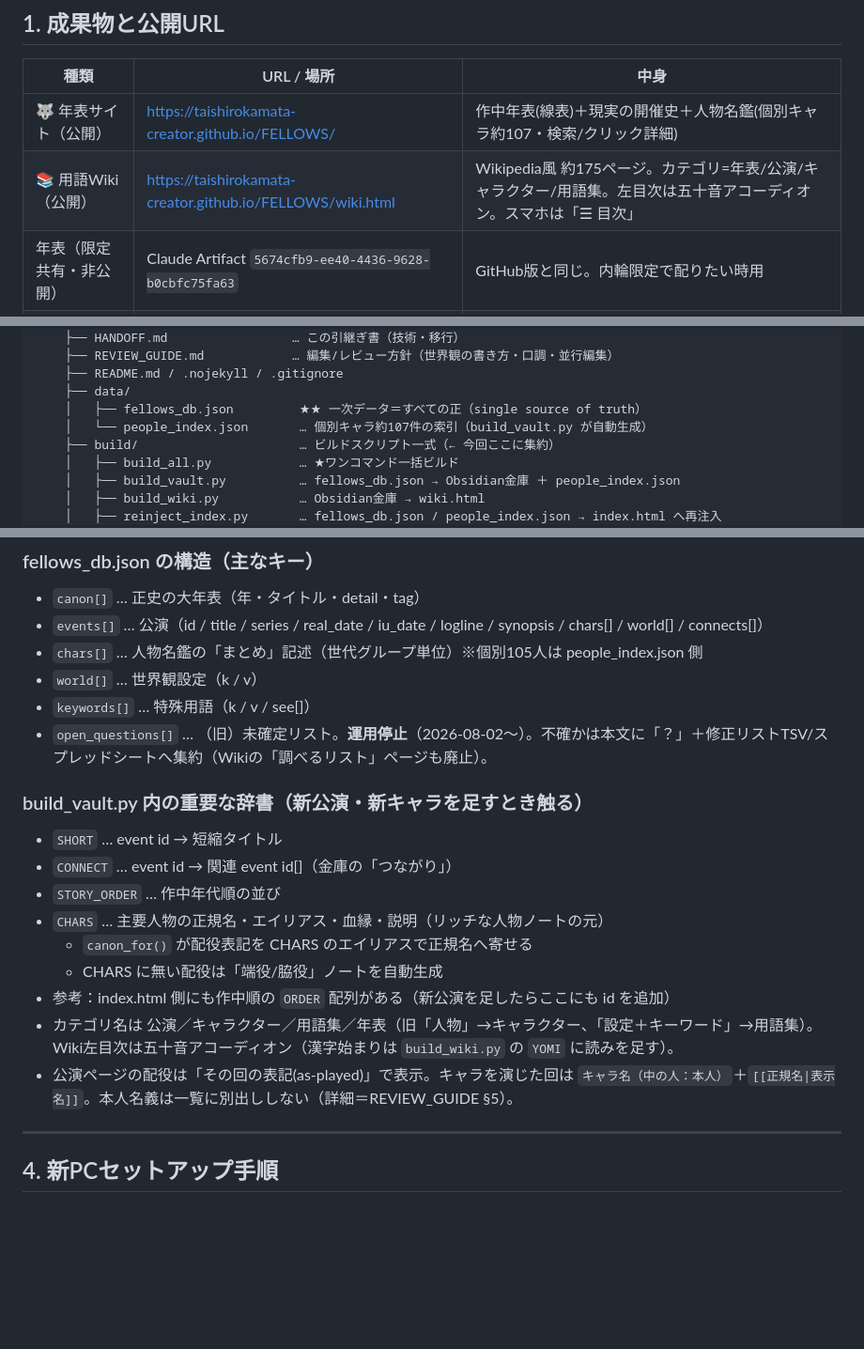
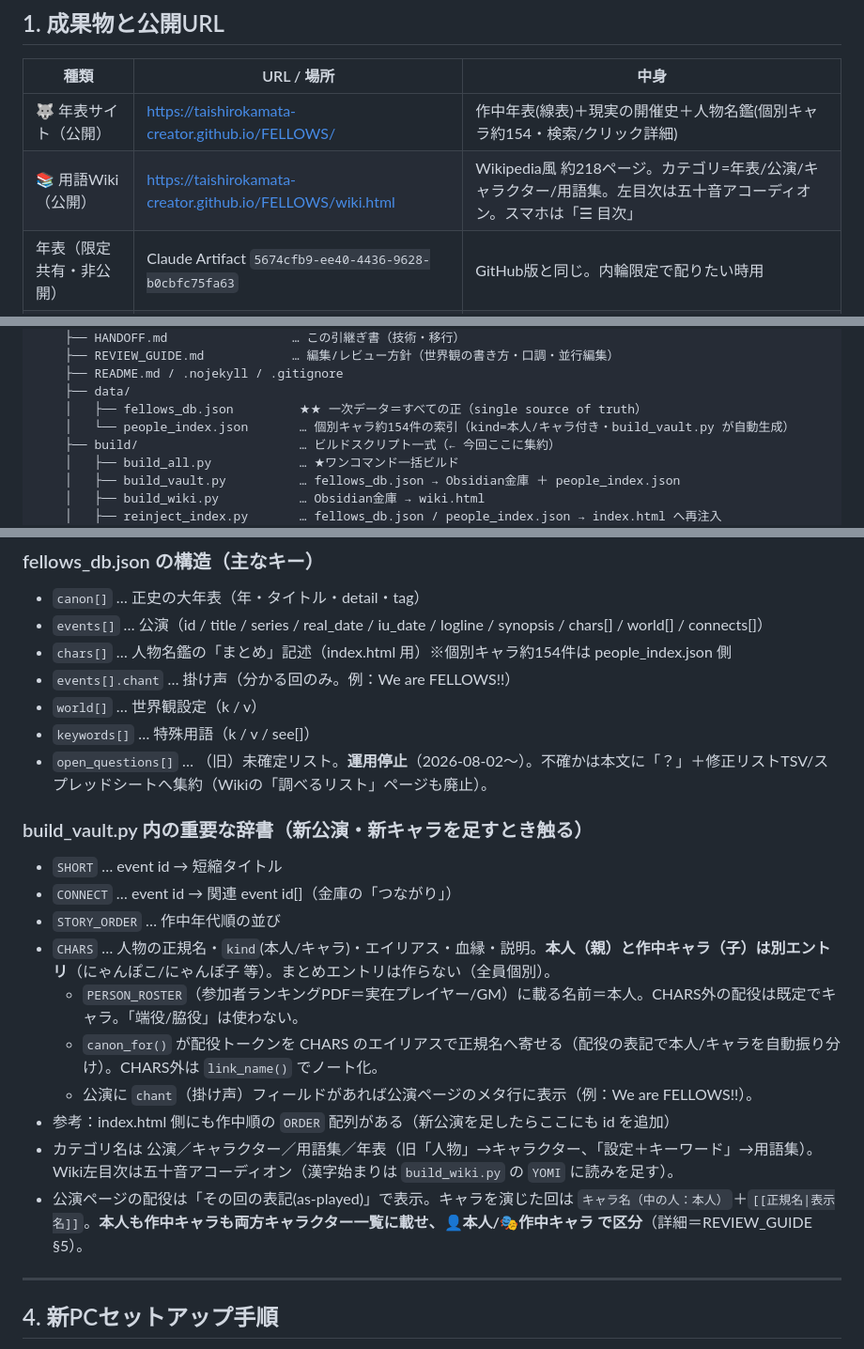
Before and after one commit to taishirokamata-creator/FELLOWS, a Markdown page: HANDOFF.md, 3 parts joined by grey strips. Shown at 94% size. GitHub-like rendering; blank space fills up the shorter version.

Commit message:
HANDOFF更新（別セッション移行用）：キャラ本人/キャラ区分・件数・掛け声・PERSON_ROSTER 反映
Co-Authored-By: Claude Opus 4.8 <noreply@anthropic.com>

```diff
--- a/HANDOFF.md
+++ b/HANDOFF.md
@@ -23,8 +23,8 @@
 
 | 種類 | URL / 場所 | 中身 |
 |---|---|---|
-| 🐺 年表サイト（公開） | https://taishirokamata-creator.github.io/FELLOWS/ | 作中年表(線表)＋現実の開催史＋人物名鑑(個別キャラ約107・検索/クリック詳細) |
-| 📚 用語Wiki（公開） | https://taishirokamata-creator.github.io/FELLOWS/wiki.html | Wikipedia風 約175ページ。カテゴリ=年表/公演/キャラクター/用語集。左目次は五十音アコーディオン。スマホは「☰ 目次」 |
+| 🐺 年表サイト（公開） | https://taishirokamata-creator.github.io/FELLOWS/ | 作中年表(線表)＋現実の開催史＋人物名鑑(個別キャラ約154・検索/クリック詳細) |
+| 📚 用語Wiki（公開） | https://taishirokamata-creator.github.io/FELLOWS/wiki.html | Wikipedia風 約218ページ。カテゴリ=年表/公演/キャラクター/用語集。左目次は五十音アコーディオン。スマホは「☰ 目次」 |
 | 年表（限定共有・非公開） | Claude Artifact `5674cfb9-ee40-4436-9628-b0cbfc75fa63` | GitHub版と同じ。内輪限定で配りたい時用 |
 | Wiki（限定共有・非公開） | Claude Artifact `ca904966-7ce4-45e2-b3ba-fc1d1f606a75` | 同上 |
 
@@ -50,7 +50,7 @@
     ├── README.md / .nojekyll / .gitignore
     ├── data/
     │   ├── fellows_db.json         ★★ 一次データ＝すべての正（single source of truth）
-    │   └── people_index.json       … 個別キャラ約107件の索引（build_vault.py が自動生成）
+    │   └── people_index.json       … 個別キャラ約154件の索引（kind=本人/キャラ付き・build_vault.py が自動生成）
     ├── build/                      … ビルドスクリプト一式（← 今回ここに集約）
     │   ├── build_all.py            … ★ワンコマンド一括ビルド
     │   ├── build_vault.py          … fellows_db.json → Obsidian金庫 ＋ people_index.json
@@ -83,7 +83,8 @@ data/fellows_db.json  ──┬─→ build_vault.py ─→ FELLOWS_Vault/（Obs
 ### fellows_db.json の構造（主なキー）
 - `canon[]` … 正史の大年表（年・タイトル・detail・tag）
 - `events[]` … 公演（id / title / series / real_date / iu_date / logline / synopsis / chars[] / world[] / connects[]）
-- `chars[]` … 人物名鑑の「まとめ」記述（世代グループ単位）※個別105人は people_index.json 側
+- `chars[]` … 人物名鑑の「まとめ」記述（index.html 用）※個別キャラ約154件は people_index.json 側
+- `events[].chant` … 掛け声（分かる回のみ。例：We are FELLOWS!!）
 - `world[]` … 世界観設定（k / v）
 - `keywords[]` … 特殊用語（k / v / see[]）
 - `open_questions[]` … （旧）未確定リスト。**運用停止**（2026-08-02〜）。不確かは本文に「？」＋修正リストTSV/スプレッドシートへ集約（Wikiの「調べるリスト」ページも廃止）。
@@ -92,12 +93,13 @@ data/fellows_db.json  ──┬─→ build_vault.py ─→ FELLOWS_Vault/（Obs
 - `SHORT` … event id → 短縮タイトル
 - `CONNECT` … event id → 関連 event id[]（金庫の「つながり」）
 - `STORY_ORDER` … 作中年代順の並び
-- `CHARS` … 主要人物の正規名・エイリアス・血縁・説明（リッチな人物ノートの元）
-  - `canon_for()` が配役表記を CHARS のエイリアスで正規名へ寄せる
-  - CHARS に無い配役は「端役/脇役」ノートを自動生成
+- `CHARS` … 人物の正規名・`kind`(本人/キャラ)・エイリアス・血縁・説明。**本人（親）と作中キャラ（子）は別エントリ**（にゃんぽこ/にゃんぽ子 等）。まとめエントリは作らない（全員個別）。
+  - `PERSON_ROSTER`（参加者ランキングPDF＝実在プレイヤー/GM）に載る名前＝本人。CHARS外の配役は既定でキャラ。「端役/脇役」は使わない。
+  - `canon_for()` が配役トークンを CHARS のエイリアスで正規名へ寄せる（配役の表記で本人/キャラを自動振り分け）。CHARS外は `link_name()` でノート化。
+  - 公演に `chant`（掛け声）フィールドがあれば公演ページのメタ行に表示（例：We are FELLOWS!!）。
 - 参考：index.html 側にも作中順の `ORDER` 配列がある（新公演を足したらここにも id を追加）
 - カテゴリ名は 公演／キャラクター／用語集／年表（旧「人物」→キャラクター、「設定＋キーワード」→用語集）。Wiki左目次は五十音アコーディオン（漢字始まりは `build_wiki.py` の `YOMI` に読みを足す）。
-- 公演ページの配役は「その回の表記(as-played)」で表示。キャラを演じた回は `キャラ名（中の人：本人）`＋`[[正規名|表示名]]`。本人名義は一覧に別出ししない（詳細＝REVIEW_GUIDE §5）。
+- 公演ページの配役は「その回の表記(as-played)」で表示。キャラを演じた回は `キャラ名（中の人：本人）`＋`[[正規名|表示名]]`。**本人も作中キャラも両方キャラクター一覧に載せ、👤本人/🎭作中キャラ で区分**（詳細＝REVIEW_GUIDE §5）。
 
 ---
 
```
